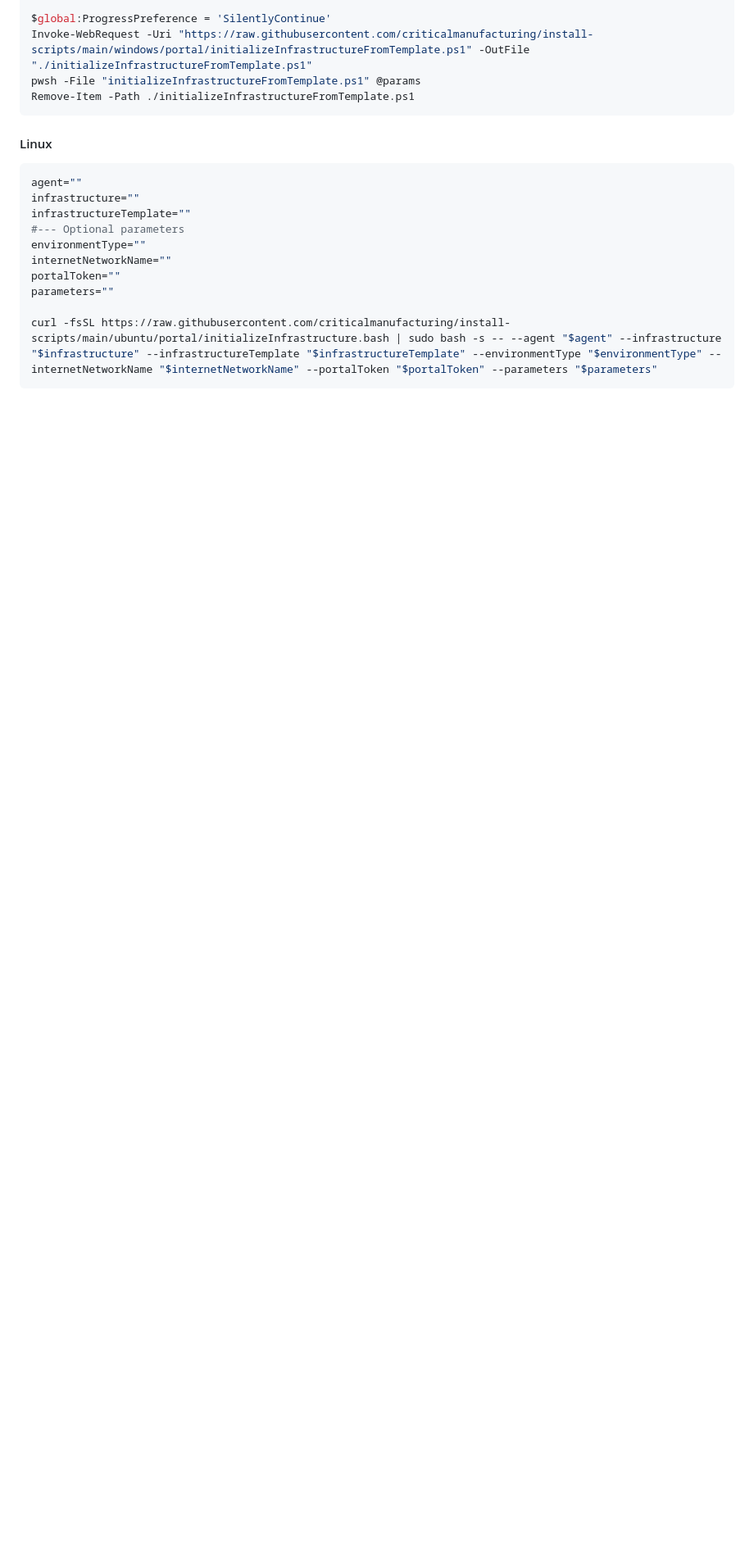
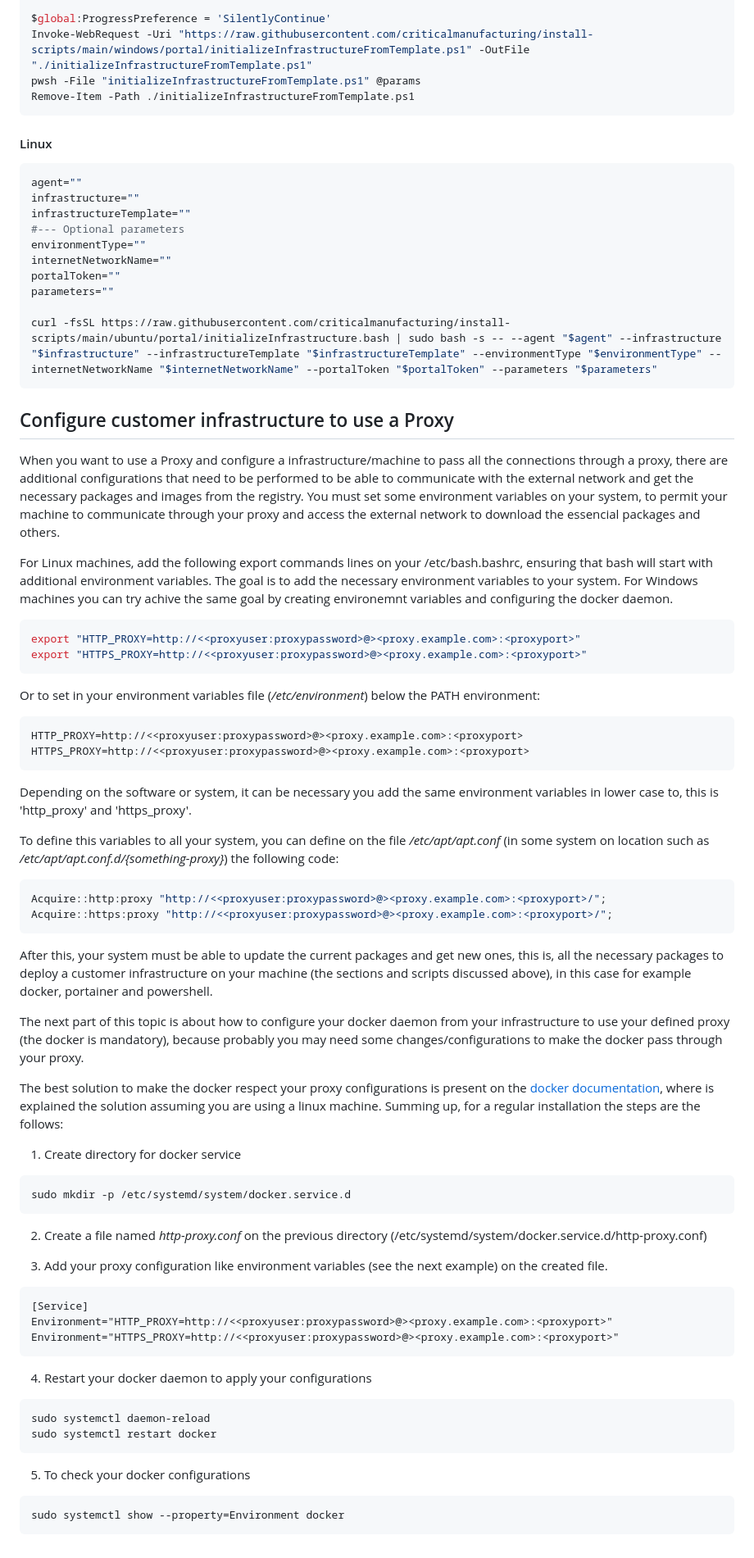
Before and after one commit to criticalmanufacturing/install-scripts, a Markdown page: README.md, the part around the change. Shown at 82% size. GitHub-like rendering; blank space fills up the shorter version.

Commit message:
Documentation about how to configure a customer infrastructure to use a proxy (#19)
* Add documentation about how to configure a customer infrastructure to use a proxy

* Add some missing and helpfull information

* add missing "

* Add PR suggestions.

Co-authored-by: CMF\afsilva <andresilva@criticalmanufacturing.com>

````diff
--- a/README.md
+++ b/README.md
@@ -106,3 +106,61 @@ parameters=""
 
 curl -fsSL https://raw.githubusercontent.com/criticalmanufacturing/install-scripts/main/ubuntu/portal/initializeInfrastructure.bash | sudo bash -s -- --agent "$agent" --infrastructure "$infrastructure" --infrastructureTemplate "$infrastructureTemplate" --environmentType "$environmentType" --internetNetworkName "$internetNetworkName" --portalToken "$portalToken" --parameters "$parameters"
 ```
+
+
+## Configure customer infrastructure to use a Proxy
+
+When you want to use a Proxy and configure a infrastructure/machine to pass all the connections through a proxy, there are additional configurations that need to be performed to be able to communicate with the external network and get the necessary packages and images from the registry. You must set some environment variables on your system, to permit your machine to communicate through your proxy and access the external network to download the essencial packages and others.
+
+For Linux machines, add the following export commands lines on your /etc/bash.bashrc, ensuring that bash will start with additional environment variables. The goal is to add the necessary environment variables to your system. For Windows machines you can try achive the same goal by creating environemnt variables and configuring the docker daemon.
+
+```bash
+export "HTTP_PROXY=http://<<proxyuser:proxypassword>@><proxy.example.com>:<proxyport>"
+export "HTTPS_PROXY=http://<<proxyuser:proxypassword>@><proxy.example.com>:<proxyport>"
+```
+
+Or to set in your environment variables file (*/etc/environment*) below the PATH environment:
+
+```bash
+HTTP_PROXY=http://<<proxyuser:proxypassword>@><proxy.example.com>:<proxyport>
+HTTPS_PROXY=http://<<proxyuser:proxypassword>@><proxy.example.com>:<proxyport>
+```
+
+Depending on the software or system, it can be necessary you add the same environment variables in lower case to, this is 'http_proxy' and 'https_proxy'.
+
+To define this variables to all your system, you can define on the file */etc/apt/apt.conf* (in some system on location such as */etc/apt/apt.conf.d/{something-proxy}*) the following code:
+
+```bash
+Acquire::http:proxy "http://<<proxyuser:proxypassword>@><proxy.example.com>:<proxyport>/";
+Acquire::https:proxy "http://<<proxyuser:proxypassword>@><proxy.example.com>:<proxyport>/";
+```
+
+After this, your system must be able to update the current packages and get new ones, this is, all the necessary packages to deploy a customer infrastructure on your machine (the sections and scripts discussed above), in this case for example docker, portainer and powershell.
+
+The next part of this topic is about how to configure your docker daemon from your infrastructure to use your defined proxy (the docker is mandatory), because probably you may need some changes/configurations to make the docker pass through your proxy.
+
+The best solution to make the docker respect your proxy configurations is present on the [docker documentation](https://docs.docker.com/config/daemon/systemd/#httphttps-proxy), where is explained the solution assuming you are using a linux machine. Summing up, for a regular installation the steps are the follows:
+1. Create directory for docker service
+```bash
+sudo mkdir -p /etc/systemd/system/docker.service.d
+```
+
+2. Create a file named *http-proxy.conf* on the previous directory (/etc/systemd/system/docker.service.d/http-proxy.conf)
+
+3. Add your proxy configuration like environment variables (see the next example) on the created file.
+```docker
+[Service]
+Environment="HTTP_PROXY=http://<<proxyuser:proxypassword>@><proxy.example.com>:<proxyport>"
+Environment="HTTPS_PROXY=http://<<proxyuser:proxypassword>@><proxy.example.com>:<proxyport>"
+```
+
+4. Restart your docker daemon to apply your configurations
+```bash
+sudo systemctl daemon-reload
+sudo systemctl restart docker
+```
+
+5. To check your docker configurations
+```bash
+sudo systemctl show --property=Environment docker
+```
````
